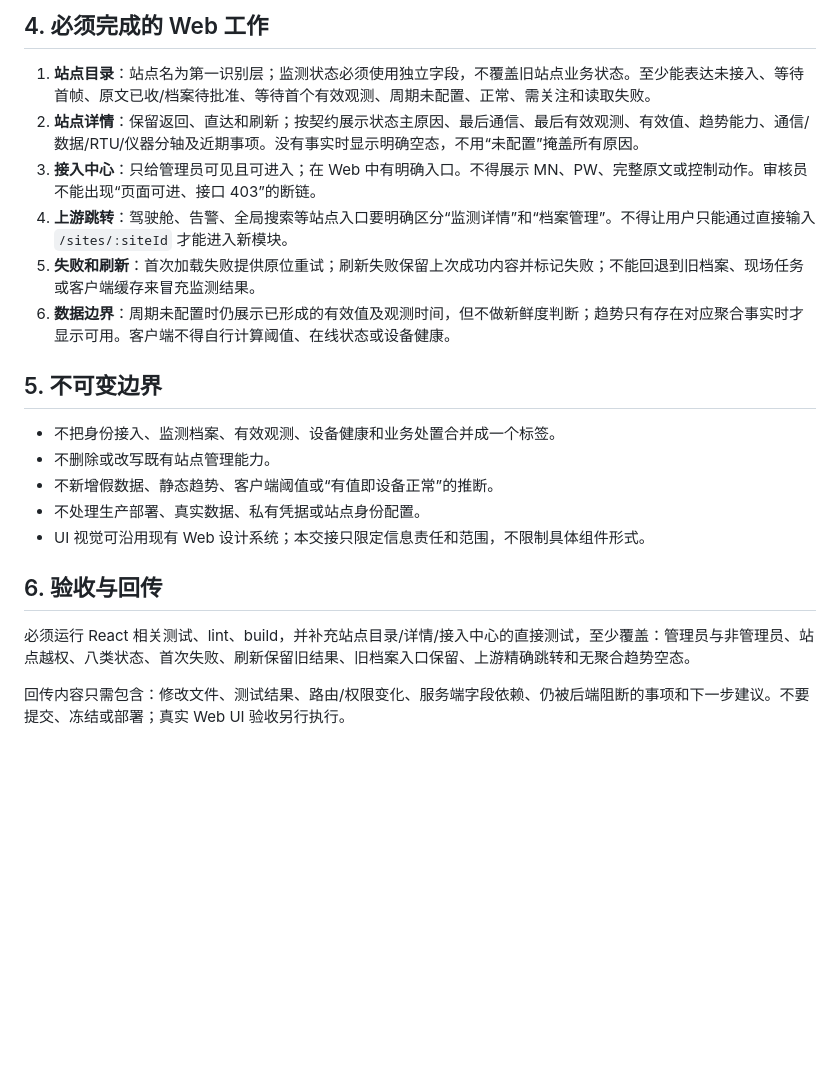
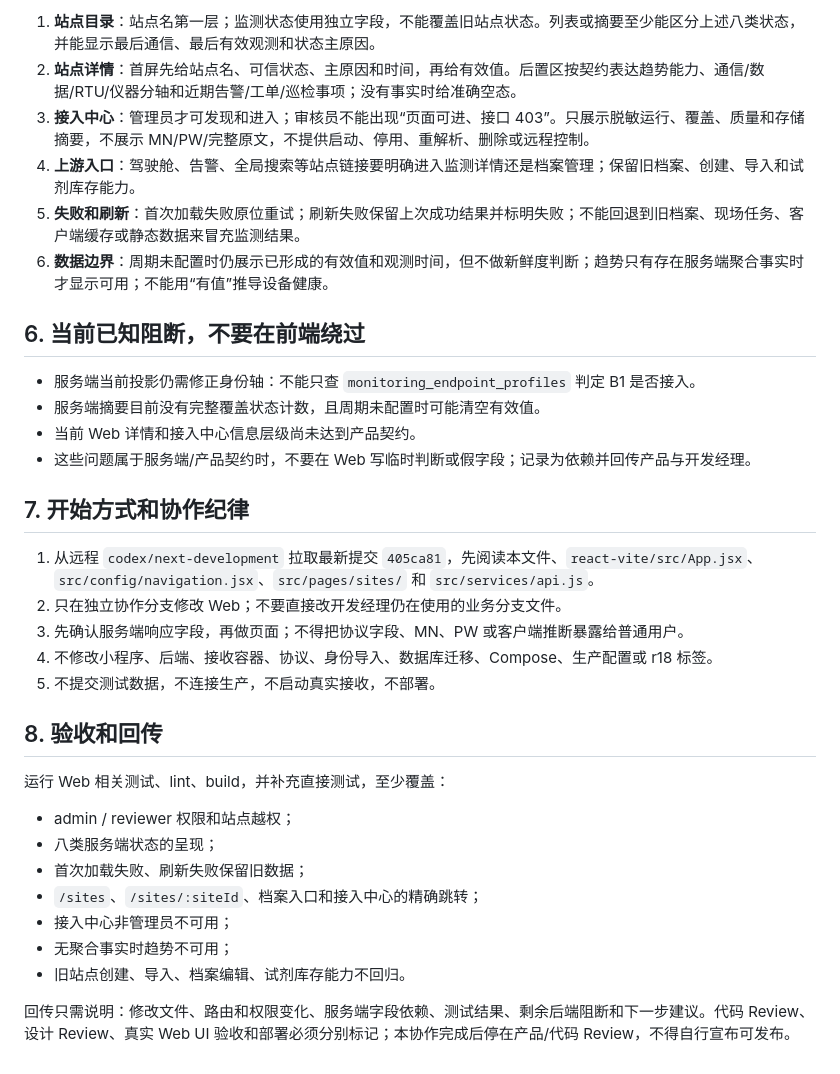
Before and after one commit to xiaoyangchun57/ideal-couscous, a Markdown page: 平台开发/docs/STATION_MONITORING_WEB_COLLABORATOR_HANDOFF_20260914.md, the part around one of its changes. GitHub-like rendering; blank space fills up the shorter version.

Commit message:
docs: expand station monitoring web handoff

```diff
--- a/平台开发/docs/STATION_MONITORING_WEB_COLLABORATOR_HANDOFF_20260914.md
+++ b/平台开发/docs/STATION_MONITORING_WEB_COLLABORATOR_HANDOFF_20260914.md
@@ -31,23 +75,36 @@
 
-## 4. 必须完成的 Web 工作
+1. **站点目录**：站点名第一层；监测状态使用独立字段，不能覆盖旧站点状态。列表或摘要至少能区分上述八类状态，并能显示最后通信、最后有效观测和状态主原因。
+2. **站点详情**：首屏先给站点名、可信状态、主原因和时间，再给有效值。后置区按契约表达趋势能力、通信/数据/RTU/仪器分轴和近期告警/工单/巡检事项；没有事实时给准确空态。
+3. **接入中心**：管理员才可发现和进入；审核员不能出现“页面可进、接口 403”。只展示脱敏运行、覆盖、质量和存储摘要，不展示 MN/PW/完整原文，不提供启动、停用、重解析、删除或远程控制。
+4. **上游入口**：驾驶舱、告警、全局搜索等站点链接要明确进入监测详情还是档案管理；保留旧档案、创建、导入和试剂库存能力。
+5. **失败和刷新**：首次加载失败原位重试；刷新失败保留上次成功结果并标明失败；不能回退到旧档案、现场任务、客户端缓存或静态数据来冒充监测结果。
+6. **数据边界**：周期未配置时仍展示已形成的有效值和观测时间，但不做新鲜度判断；趋势只有存在服务端聚合事实时才显示可用；不能用“有值”推导设备健康。
 
-1. **站点目录**：站点名为第一识别层；监测状态必须使用独立字段，不覆盖旧站点业务状态。至少能表达未接入、等待首帧、原文已收/档案待批准、等待首个有效观测、周期未配置、正常、需关注和读取失败。
-2. **站点详情**：保留返回、直达和刷新；按契约展示状态主原因、最后通信、最后有效观测、有效值、趋势能力、通信/数据/RTU/仪器分轴及近期事项。没有事实时显示明确空态，不用“未配置”掩盖所有原因。
-3. **接入中心**：只给管理员可见且可进入；在 Web 中有明确入口。不得展示 MN、PW、完整原文或控制动作。审核员不能出现“页面可进、接口 403”的断链。
-4. **上游跳转**：驾驶舱、告警、全局搜索等站点入口要明确区分“监测详情”和“档案管理”。不得让用户只能通过直接输入 `/sites/:siteId` 才能进入新模块。
-5. **失败和刷新**：首次加载失败提供原位重试；刷新失败保留上次成功内容并标记失败；不能回退到旧档案、现场任务或客户端缓存来冒充监测结果。
-6. **数据边界**：周期未配置时仍展示已形成的有效值及观测时间，但不做新鲜度判断；趋势只有存在对应聚合事实时才显示可用。客户端不得自行计算阈值、在线状态或设备健康。
+## 6. 当前已知阻断，不要在前端绕过
 
-## 5. 不可变边界
+- 服务端当前投影仍需修正身份轴：不能只查 `monitoring_endpoint_profiles` 判定 B1 是否接入。
+- 服务端摘要目前没有完整覆盖状态计数，且周期未配置时可能清空有效值。
+- 当前 Web 详情和接入中心信息层级尚未达到产品契约。
+- 这些问题属于服务端/产品契约时，不要在 Web 写临时判断或假字段；记录为依赖并回传产品与开发经理。
 
-- 不把身份接入、监测档案、有效观测、设备健康和业务处置合并成一个标签。
-- 不删除或改写既有站点管理能力。
-- 不新增假数据、静态趋势、客户端阈值或“有值即设备正常”的推断。
-- 不处理生产部署、真实数据、私有凭据或站点身份配置。
-- UI 视觉可沿用现有 Web 设计系统；本交接只限定信息责任和范围，不限制具体组件形式。
+## 7. 开始方式和协作纪律
 
-## 6. 验收与回传
+1. 从远程 `codex/next-development` 拉取最新提交 `405ca81`，先阅读本文件、`react-vite/src/App.jsx`、`src/config/navigation.jsx`、`src/pages/sites/` 和 `src/services/api.js`。
+2. 只在独立协作分支修改 Web；不要直接改开发经理仍在使用的业务分支文件。
+3. 先确认服务端响应字段，再做页面；不得把协议字段、MN、PW 或客户端推断暴露给普通用户。
+4. 不修改小程序、后端、接收容器、协议、身份导入、数据库迁移、Compose、生产配置或 r18 标签。
+5. 不提交测试数据，不连接生产，不启动真实接收，不部署。
 
-必须运行 React 相关测试、lint、build，并补充站点目录/详情/接入中心的直接测试，至少覆盖：管理员与非管理员、站点越权、八类状态、首次失败、刷新保留旧结果、旧档案入口保留、上游精确跳转和无聚合趋势空态。
+## 8. 验收和回传
 
-回传内容只需包含：修改文件、测试结果、路由/权限变化、服务端字段依赖、仍被后端阻断的事项和下一步建议。不要提交、冻结或部署；真实 Web UI 验收另行执行。
+运行 Web 相关测试、lint、build，并补充直接测试，至少覆盖：
+
+- admin / reviewer 权限和站点越权；
+- 八类服务端状态的呈现；
+- 首次加载失败、刷新失败保留旧数据；
+- `/sites`、`/sites/:siteId`、档案入口和接入中心的精确跳转；
+- 接入中心非管理员不可用；
+- 无聚合事实时趋势不可用；
+- 旧站点创建、导入、档案编辑、试剂库存能力不回归。
+
+回传只需说明：修改文件、路由和权限变化、服务端字段依赖、测试结果、剩余后端阻断和下一步建议。代码 Review、设计 Review、真实 Web UI 验收和部署必须分别标记；本协作完成后停在产品/代码 Review，不得自行宣布可发布。
```
Also changed, not shown: other parts of 平台开发/docs/STATION_MONITORING_WEB_COLLABORATOR_HANDOFF_20260914.md (+57 -13 lines).
